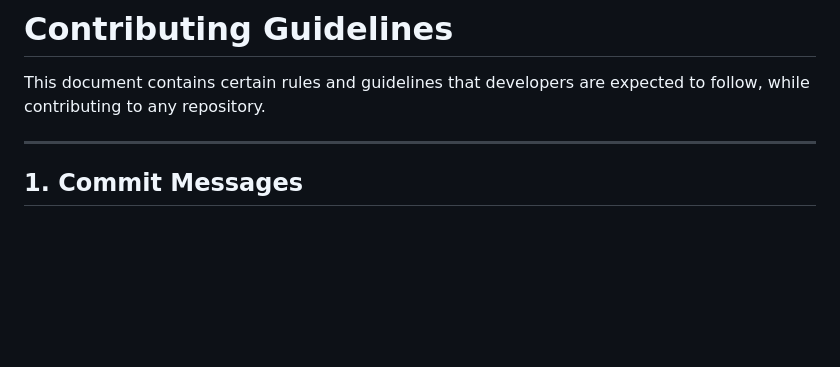
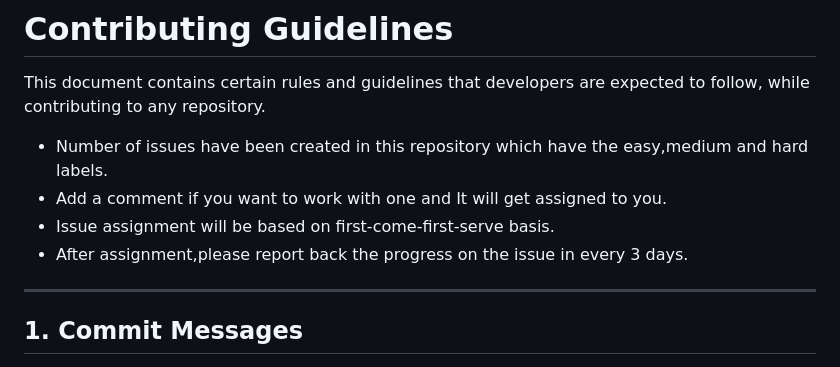
Before and after one commit to IEEE-VIT/playtify, a Markdown page: CONTRIBUTING.md, the part around the change. Drawn GitHub-style; blank space fills up the shorter version.

Commit message:
added: new general guidelines

```diff
--- a/CONTRIBUTING.md
+++ b/CONTRIBUTING.md
@@ -1,7 +1,10 @@
 # Contributing Guidelines
 
 This document contains certain rules and guidelines that developers are expected to follow, while contributing to any repository.
-
+- Number of issues have been created in this repository which have the easy,medium and hard labels.
+- Add a comment if you want to work with one and It will get assigned to you.
+- Issue assignment will be based on first-come-first-serve basis.
+- After assignment,please report back the progress on the issue in every 3 days.
 ---
 
 ## 1. Commit Messages
```
